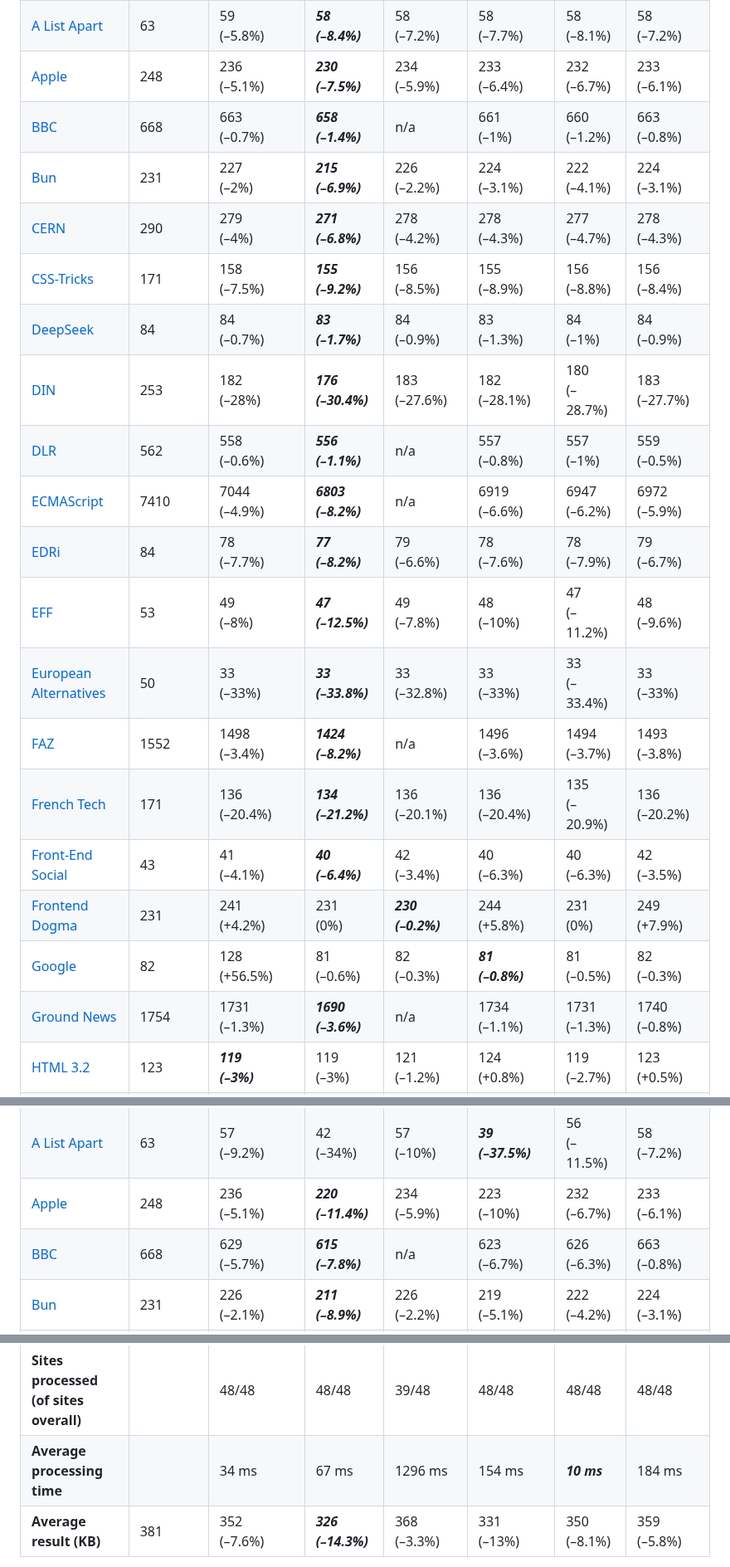
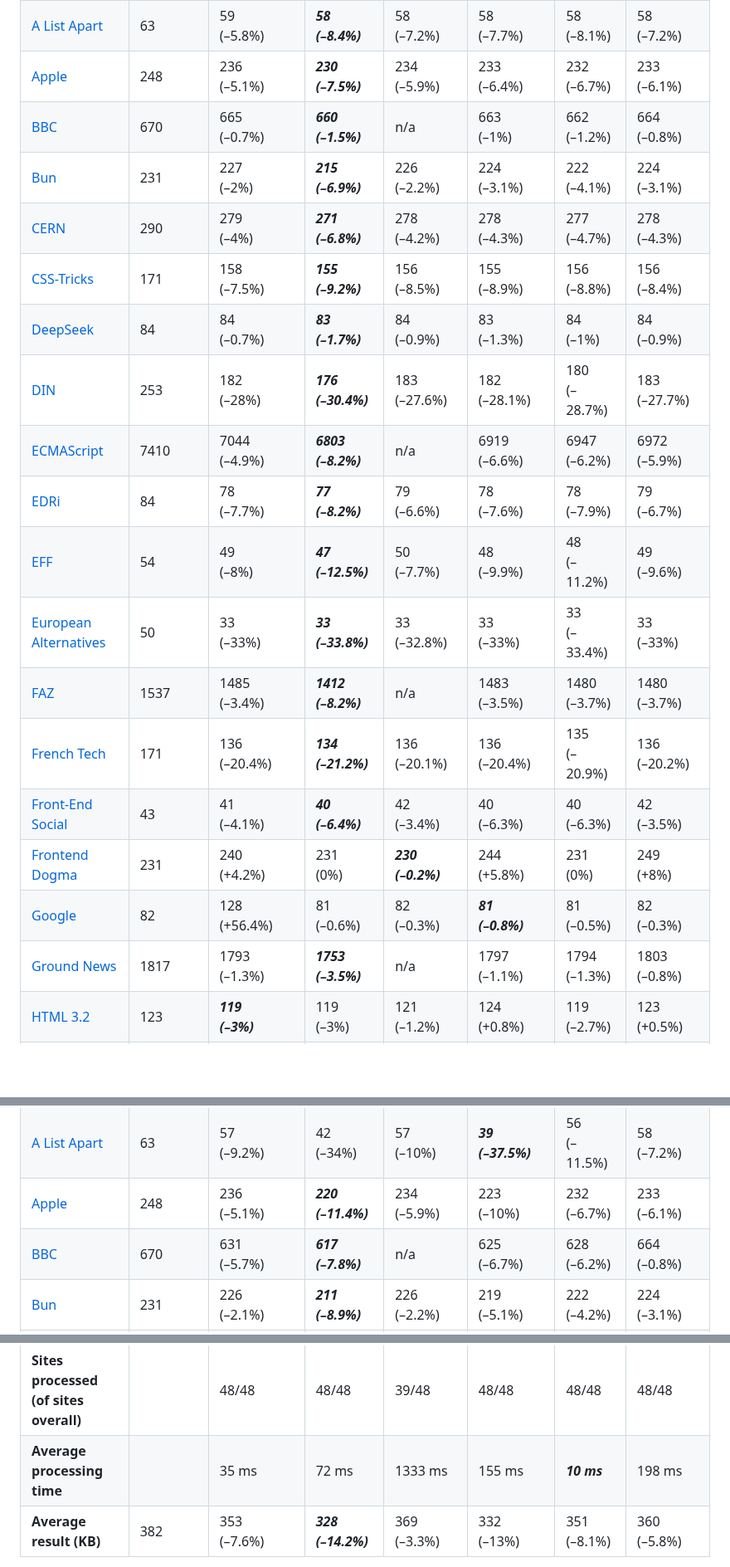
Before and after one commit to j9t/minifier-benchmarks, a Markdown page: README.md, 3 parts joined by grey strips. Shown at 83% size. GitHub-like rendering; blank space fills up the shorter version.

```diff
--- a/README.md
+++ b/README.md
@@ -31,23 +31,22 @@ Two tests are run: One exclusively applying [HTML minification](#1-html-minifica
 | [Minifier Test](https://hell.meiert.org/core/html/minifier-test.html) | 31 | 26<br>(–17.2%) | ***25<br>(–19.6%)*** | 26<br>(–17%) | 26<br>(–16.5%) | 25<br>(–19.1%) | 26<br>(–16.3%) |
 | [A List Apart](https://alistapart.com/) | 63 | 59<br>(–5.8%) | ***58<br>(–8.4%)*** | 58<br>(–7.2%) | 58<br>(–7.7%) | 58<br>(–8.1%) | 58<br>(–7.2%) |
 | [Apple](https://www.apple.com/) | 248 | 236<br>(–5.1%) | ***230<br>(–7.5%)*** | 234<br>(–5.9%) | 233<br>(–6.4%) | 232<br>(–6.7%) | 233<br>(–6.1%) |
-| [BBC](https://www.bbc.co.uk/) | 668 | 663<br>(–0.7%) | ***658<br>(–1.4%)*** | n/a | 661<br>(–1%) | 660<br>(–1.2%) | 663<br>(–0.8%) |
+| [BBC](https://www.bbc.co.uk/) | 670 | 665<br>(–0.7%) | ***660<br>(–1.5%)*** | n/a | 663<br>(–1%) | 662<br>(–1.2%) | 664<br>(–0.8%) |
 | [Bun](https://bun.sh/) | 231 | 227<br>(–2%) | ***215<br>(–6.9%)*** | 226<br>(–2.2%) | 224<br>(–3.1%) | 222<br>(–4.1%) | 224<br>(–3.1%) |
 | [CERN](https://home.cern/) | 290 | 279<br>(–4%) | ***271<br>(–6.8%)*** | 278<br>(–4.2%) | 278<br>(–4.3%) | 277<br>(–4.7%) | 278<br>(–4.3%) |
 | [CSS-Tricks](https://css-tricks.com/) | 171 | 158<br>(–7.5%) | ***155<br>(–9.2%)*** | 156<br>(–8.5%) | 155<br>(–8.9%) | 156<br>(–8.8%) | 156<br>(–8.4%) |
 | [DeepSeek](https://www.deepseek.com/) | 84 | 84<br>(–0.7%) | ***83<br>(–1.7%)*** | 84<br>(–0.9%) | 83<br>(–1.3%) | 84<br>(–1%) | 84<br>(–0.9%) |
 | [DIN](https://www.din.de/) | 253 | 182<br>(–28%) | ***176<br>(–30.4%)*** | 183<br>(–27.6%) | 182<br>(–28.1%) | 180<br>(–28.7%) | 183<br>(–27.7%) |
-| [DLR](https://www.dlr.de/) | 562 | 558<br>(–0.6%) | ***556<br>(–1.1%)*** | n/a | 557<br>(–0.8%) | 557<br>(–1%) | 559<br>(–0.5%) |
 | [ECMAScript](https://tc39.es/ecma262/) | 7410 | 7044<br>(–4.9%) | ***6803<br>(–8.2%)*** | n/a | 6919<br>(–6.6%) | 6947<br>(–6.2%) | 6972<br>(–5.9%) |
 | [EDRi](https://edri.org/) | 84 | 78<br>(–7.7%) | ***77<br>(–8.2%)*** | 79<br>(–6.6%) | 78<br>(–7.6%) | 78<br>(–7.9%) | 79<br>(–6.7%) |
-| [EFF](https://www.eff.org/) | 53 | 49<br>(–8%) | ***47<br>(–12.5%)*** | 49<br>(–7.8%) | 48<br>(–10%) | 47<br>(–11.2%) | 48<br>(–9.6%) |
+| [EFF](https://www.eff.org/) | 54 | 49<br>(–8%) | ***47<br>(–12.5%)*** | 50<br>(–7.7%) | 48<br>(–9.9%) | 48<br>(–11.2%) | 49<br>(–9.6%) |
 | [European Alternatives](https://european-alternatives.eu/) | 50 | 33<br>(–33%) | ***33<br>(–33.8%)*** | 33<br>(–32.8%) | 33<br>(–33%) | 33<br>(–33.4%) | 33<br>(–33%) |
-| [FAZ](https://www.faz.net/aktuell/) | 1552 | 1498<br>(–3.4%) | ***1424<br>(–8.2%)*** | n/a | 1496<br>(–3.6%) | 1494<br>(–3.7%) | 1493<br>(–3.8%) |
+| [FAZ](https://www.faz.net/aktuell/) | 1537 | 1485<br>(–3.4%) | ***1412<br>(–8.2%)*** | n/a | 1483<br>(–3.5%) | 1480<br>(–3.7%) | 1480<br>(–3.7%) |
 | [French Tech](https://lafrenchtech.gouv.fr/) | 171 | 136<br>(–20.4%) | ***134<br>(–21.2%)*** | 136<br>(–20.1%) | 136<br>(–20.4%) | 135<br>(–20.9%) | 136<br>(–20.2%) |
 | [Front-End Social](https://front-end.social/) | 43 | 41<br>(–4.1%) | ***40<br>(–6.4%)*** | 42<br>(–3.4%) | 40<br>(–6.3%) | 40<br>(–6.3%) | 42<br>(–3.5%) |
-| [Frontend Dogma](https://frontenddogma.com/) | 231 | 241<br>(+4.2%) | 231<br>(0%) | ***230<br>(–0.2%)*** | 244<br>(+5.8%) | 231<br>(0%) | 249<br>(+7.9%) |
-| [Google](https://www.google.com/) | 82 | 128<br>(+56.5%) | 81<br>(–0.6%) | 82<br>(–0.3%) | ***81<br>(–0.8%)*** | 81<br>(–0.5%) | 82<br>(–0.3%) |
-| [Ground News](https://ground.news/) | 1754 | 1731<br>(–1.3%) | ***1690<br>(–3.6%)*** | n/a | 1734<br>(–1.1%) | 1731<br>(–1.3%) | 1740<br>(–0.8%) |
+| [Frontend Dogma](https://frontenddogma.com/) | 231 | 240<br>(+4.2%) | 231<br>(0%) | ***230<br>(–0.2%)*** | 244<br>(+5.8%) | 231<br>(0%) | 249<br>(+8%) |
+| [Google](https://www.google.com/) | 82 | 128<br>(+56.4%) | 81<br>(–0.6%) | 82<br>(–0.3%) | ***81<br>(–0.8%)*** | 81<br>(–0.5%) | 82<br>(–0.3%) |
+| [Ground News](https://ground.news/) | 1817 | 1793<br>(–1.3%) | ***1753<br>(–3.5%)*** | n/a | 1797<br>(–1.1%) | 1794<br>(–1.3%) | 1803<br>(–0.8%) |
 | [HTML 3.2](https://www.w3.org/TR/2018/SPSD-html32-20180315/) | 123 | ***119<br>(–3%)*** | 119<br>(–3%) | 121<br>(–1.2%) | 124<br>(+0.8%) | 119<br>(–2.7%) | 123<br>(+0.5%) |
 | [HTML Living Standard](https://html.spec.whatwg.org/multipage/) | 151 | 154<br>(+1.8%) | ***150<br>(–0.6%)*** | 151<br>(–0.2%) | 155<br>(+2.6%) | 151<br>(–0.2%) | 157<br>(+3.8%) |
 | [IETF](https://www.ietf.org/) | 82 | 34<br>(–58.5%) | ***32<br>(–61.1%)*** | 34<br>(–58.1%) | 34<br>(–59.1%) | 33<br>(–59.5%) | 34<br>(–58.5%) |
@@ -87,7 +86,7 @@ Two tests are run: One exclusively applying [HTML minification](#1-html-minifica
 | [Minifier Test](https://hell.meiert.org/core/html/minifier-test.html) | 31 | 24<br>(–23.3%) | ***22<br>(–28.4%)*** | 24<br>(–22.9%) | 23<br>(–26.5%) | 23<br>(–25.2%) | 26<br>(–16.3%) |
 | [A List Apart](https://alistapart.com/) | 63 | 57<br>(–9.2%) | 42<br>(–34%) | 57<br>(–10%) | ***39<br>(–37.5%)*** | 56<br>(–11.5%) | 58<br>(–7.2%) |
 | [Apple](https://www.apple.com/) | 248 | 236<br>(–5.1%) | ***220<br>(–11.4%)*** | 234<br>(–5.9%) | 223<br>(–10%) | 232<br>(–6.7%) | 233<br>(–6.1%) |
-| [BBC](https://www.bbc.co.uk/) | 668 | 629<br>(–5.7%) | ***615<br>(–7.8%)*** | n/a | 623<br>(–6.7%) | 626<br>(–6.3%) | 663<br>(–0.8%) |
+| [BBC](https://www.bbc.co.uk/) | 670 | 631<br>(–5.7%) | ***617<br>(–7.8%)*** | n/a | 625<br>(–6.7%) | 628<br>(–6.2%) | 664<br>(–0.8%) |
 | [Bun](https://bun.sh/) | 231 | 226<br>(–2.1%) | ***211<br>(–8.9%)*** | 226<br>(–2.2%) | 219<br>(–5.1%) | 222<br>(–4.2%) | 224<br>(–3.1%) |
 | [CERN](https://home.cern/) | 290 | 263<br>(–9.4%) | 225<br>(–22.5%) | 268<br>(–7.7%) | ***216<br>(–25.6%)*** | 262<br>(–9.8%) | 278<br>(–4.3%) |
 | [CSS-Tricks](https://css-tricks.com/) | 171 | 149<br>(–12.6%) | 133<br>(–22.4%) | 150<br>(–12.1%) | ***116<br>(–31.9%)*** | 149<br>(–12.9%) | 156<br>(–8.4%) |
@@ -135,4 +134,4 @@ Two tests are run: One exclusively applying [HTML minification](#1-html-minifica
 | **Sites processed (of sites overall)** |  | 48/48 | 48/48 | 39/48 | 48/48 | 48/48 | 48/48 |
-| **Average processing time** |  | 34 ms | 67 ms | 1296 ms | 154 ms | ***10 ms*** | 184 ms |
-| **Average result (KB)** | 381 | 352<br>(–7.6%) | ***326<br>(–14.3%)*** | 368<br>(–3.3%) | 331<br>(–13%) | 350<br>(–8.1%) | 359<br>(–5.8%) |
+| **Average processing time** |  | 35 ms | 72 ms | 1333 ms | 155 ms | ***10 ms*** | 198 ms |
+| **Average result (KB)** | 382 | 353<br>(–7.6%) | ***328<br>(–14.2%)*** | 369<br>(–3.3%) | 332<br>(–13%) | 351<br>(–8.1%) | 360<br>(–5.8%) |
 
```
Also changed, not shown: other parts of README.md (+30 -30 lines).
